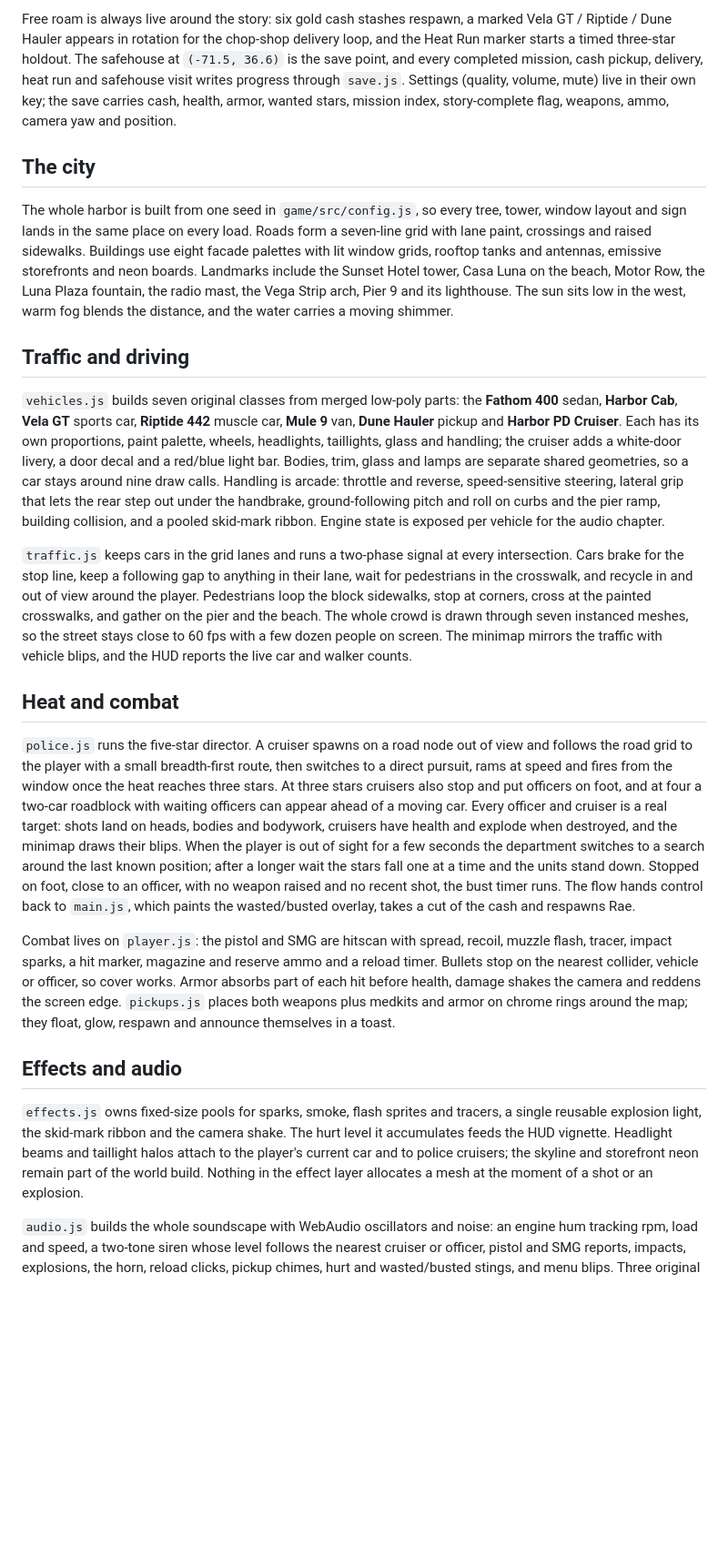
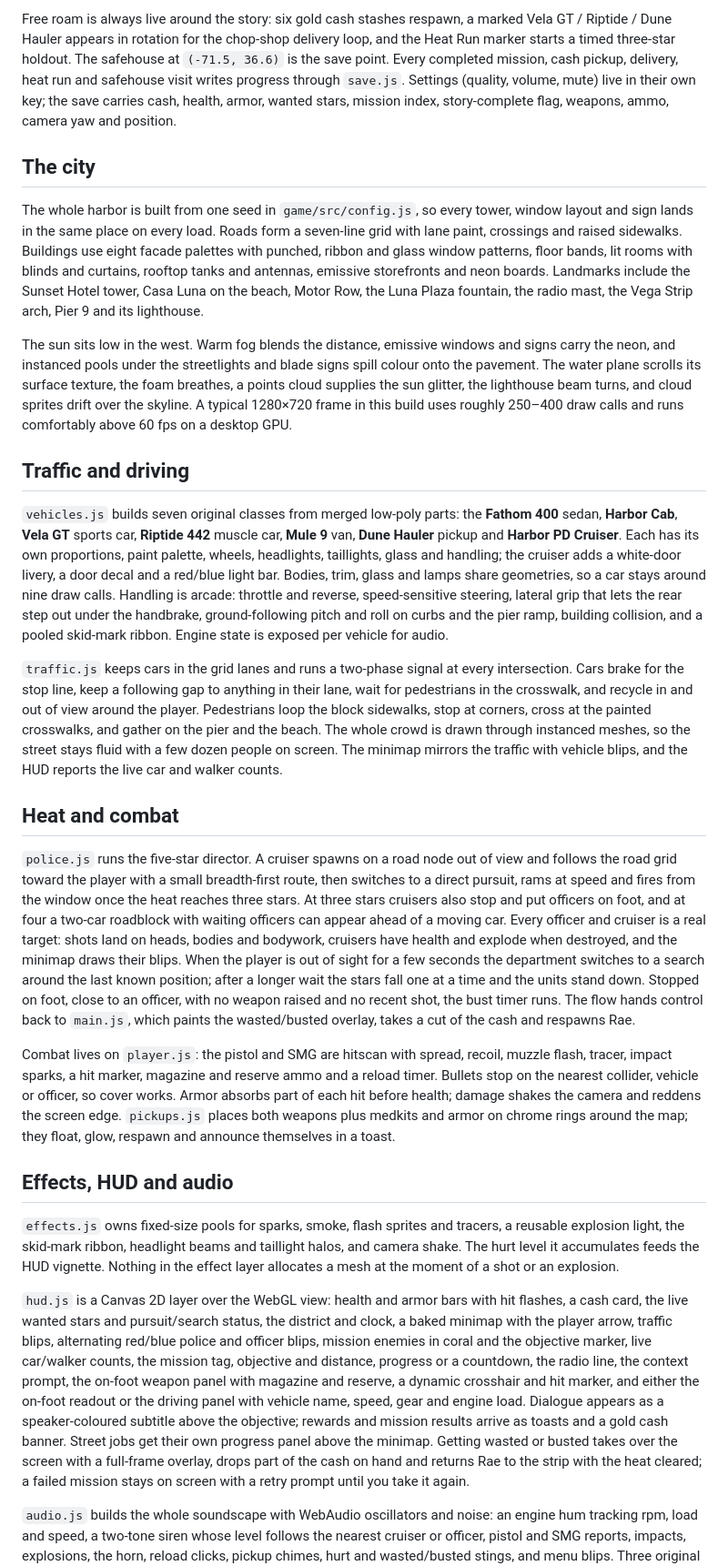
Before and after one commit to sondero-ai/neon-harbor, a Markdown page: README.md, the part around one of its changes. Shown at 91% size. Drawn GitHub-style; blank space fills up the shorter version.

Commit message:
Finish neon harbor: polish, screenshots and entry
Co-Authored-By: Claude Code <noreply@anthropic.com>

```diff
--- a/README.md
+++ b/README.md
@@ -108,23 +91,31 @@ from its start marker.
 
 Free roam is always live around the story: six gold cash stashes respawn, a
 marked Vela GT / Riptide / Dune Hauler appears in rotation for the chop-shop
-delivery loop, and the Heat Run marker starts a timed three-star holdout.
-The safehouse at `(-71.5, 36.6)` is the save point, and every completed mission,
-cash pickup, delivery, heat run and safehouse visit writes progress through
+delivery loop, and the Heat Run marker starts a timed three-star holdout. The
+safehouse at `(-71.5, 36.6)` is the save point. Every completed mission, cash
+pickup, delivery, heat run and safehouse visit writes progress through
 `save.js`. Settings (quality, volume, mute) live in their own key; the save
 carries cash, health, armor, wanted stars, mission index, story-complete flag,
 weapons, ammo, camera yaw and position.
 
 ## The city
 
-The whole harbor is built from one seed in `game/src/config.js`, so every tree,
-tower, window layout and sign lands in the same place on every load. Roads form
-a seven-line grid with lane paint, crossings and raised sidewalks. Buildings
-use eight facade palettes with lit window grids, rooftop tanks and antennas,
-emissive storefronts and neon boards. Landmarks include the Sunset Hotel tower,
-Casa Luna on the beach, Motor Row, the Luna Plaza fountain, the radio mast, the
-Vega Strip arch, Pier 9 and its lighthouse. The sun sits low in the west, warm
-fog blends the distance, and the water carries a moving shimmer.
+The whole harbor is built from one seed in `game/src/config.js`, so every
+tower, window layout and sign lands in the same place on every load. Roads
+form a seven-line grid with lane paint, crossings and raised sidewalks.
+Buildings use eight facade palettes with punched, ribbon and glass window
+patterns, floor bands, lit rooms with blinds and curtains, rooftop tanks and
+antennas, emissive storefronts and neon boards. Landmarks include the Sunset
+Hotel tower, Casa Luna on the beach, Motor Row, the Luna Plaza fountain, the
+radio mast, the Vega Strip arch, Pier 9 and its lighthouse.
+
+The sun sits low in the west. Warm fog blends the distance, emissive windows
+and signs carry the neon, and instanced pools under the streetlights and blade
+signs spill colour onto the pavement. The water plane scrolls its surface
+texture, the foam breathes, a points cloud supplies the sun glitter, the
+lighthouse beam turns, and cloud sprites drift over the skyline. A typical 1280×720 frame in
+this build uses roughly 250–400 draw calls and runs comfortably above 60 fps
+on a desktop GPU.
 
 ## Traffic and driving
 
@@ -133,54 +124,68 @@ fog blends the distance, and the water carries a moving shimmer.
 muscle car, **Mule 9** van, **Dune Hauler** pickup and **Harbor PD Cruiser**.
 Each has its own proportions, paint palette, wheels, headlights, taillights,
 glass and handling; the cruiser adds a white-door livery, a door decal and a
-red/blue light bar. Bodies, trim, glass and lamps are separate shared
-geometries, so a car stays around nine draw calls. Handling is arcade: throttle
-and reverse, speed-sensitive steering, lateral grip that lets the rear step out
-under the handbrake, ground-following pitch and roll on curbs and the pier ramp,
+red/blue light bar. Bodies, trim, glass and lamps share geometries, so a car
+stays around nine draw calls. Handling is arcade: throttle and reverse,
+speed-sensitive steering, lateral grip that lets the rear step out under the
+handbrake, ground-following pitch and roll on curbs and the pier ramp,
 building collision, and a pooled skid-mark ribbon. Engine state is exposed per
-vehicle for the audio chapter.
+vehicle for audio.
 
 `traffic.js` keeps cars in the grid lanes and runs a two-phase signal at every
 intersection. Cars brake for the stop line, keep a following gap to anything in
 their lane, wait for pedestrians in the crosswalk, and recycle in and out of
 view around the player. Pedestrians loop the block sidewalks, stop at corners,
-cross at the painted crosswalks, and gather on the pier and the beach. The whole
-crowd is drawn through seven instanced meshes, so the street stays close to 60
-fps with a few dozen people on screen. The minimap mirrors the traffic with
-vehicle blips, and the HUD reports the live car and walker counts.
+cross at the painted crosswalks, and gather on the pier and the beach. The
+whole crowd is drawn through instanced meshes, so the street stays fluid with a
+few dozen people on screen. The minimap mirrors the traffic with vehicle blips,
+and the HUD reports the live car and walker counts.
 
 ## Heat and combat
 
 `police.js` runs the five-star director. A cruiser spawns on a road node out of
-view and follows the road grid to the player with a small breadth-first route,
-then switches to a direct pursuit, rams at speed and fires from the window once
-the heat reaches three stars. At three stars cruisers also stop and put officers
-on foot, and at four a two-car roadblock with waiting officers can appear ahead
-of a moving car. Every officer and cruiser is a real target: shots land on
-heads, bodies and bodywork, cruisers have health and explode when destroyed,
-and the minimap draws their blips. When the player is out of sight for a few
-seconds the department switches to a search around the last known position;
-after a longer wait the stars fall one at a time and the units stand down.
-Stopped on foot, close to an officer, with no weapon raised and no recent shot,
-the bust timer runs. The flow hands control back to `main.js`, which paints the
-wasted/busted overlay, takes a cut of the cash and respawns Rae.
+view and follows the road grid toward the player with a small breadth-first
+route, then switches to a direct pursuit, rams at speed and fires from the
+window once the heat reaches three stars. At three stars cruisers also stop and
+put officers on foot, and at four a two-car roadblock with waiting officers can
+appear ahead of a moving car. Every officer and cruiser is a real target: shots
+land on heads, bodies and bodywork, cruisers have health and explode when
+destroyed, and the minimap draws their blips. When the player is out of sight
+for a few seconds the department switches to a search around the last known
+position; after a longer wait the stars fall one at a time and the units stand
+down. Stopped on foot, close to an officer, with no weapon raised and no recent
+shot, the bust timer runs. The flow hands control back to `main.js`, which
+paints the wasted/busted overlay, takes a cut of the cash and respawns Rae.
 
 Combat lives on `player.js`: the pistol and SMG are hitscan with spread,
 recoil, muzzle flash, tracer, impact sparks, a hit marker, magazine and reserve
 ammo and a reload timer. Bullets stop on the nearest collider, vehicle or
-officer, so cover works. Armor absorbs part of each hit before health, damage
+officer, so cover works. Armor absorbs part of each hit before health; damage
 shakes the camera and reddens the screen edge. `pickups.js` places both weapons
 plus medkits and armor on chrome rings around the map; they float, glow,
 respawn and announce themselves in a toast.
 
-## Effects and audio
+## Effects, HUD and audio
 
 `effects.js` owns fixed-size pools for sparks, smoke, flash sprites and tracers,
-a single reusable explosion light, the skid-mark ribbon and the camera shake.
-The hurt level it accumulates feeds the HUD vignette. Headlight beams and
-taillight halos attach to the player's current car and to police cruisers; the
-skyline and storefront neon remain part of the world build. Nothing in the
-effect layer allocates a mesh at the moment of a shot or an explosion.
+a reusable explosion light, the skid-mark ribbon, headlight beams and taillight
+halos, and camera shake. The hurt level it accumulates feeds the HUD vignette.
+Nothing in the effect layer allocates a mesh at the moment of a shot or an
+explosion.
+
+`hud.js` is a Canvas 2D layer over the WebGL view: health and armor bars with
+hit flashes, a cash card, the live wanted stars and pursuit/search status, the
+district and clock, a baked minimap with the player arrow, traffic blips,
+alternating red/blue police and officer blips, mission enemies in coral and the
+objective marker, live car/walker counts, the mission tag, objective and
+distance, progress or a countdown, the radio line, the context prompt, the
+on-foot weapon panel with magazine and reserve, a dynamic crosshair and hit
+marker, and either the on-foot readout or the driving panel with vehicle name,
+speed, gear and engine load. Dialogue appears as a speaker-coloured subtitle
+above the objective; rewards and mission results arrive as toasts and a gold
+cash banner. Street jobs get their own progress panel above the minimap.
+Getting wasted or busted takes over the screen with a full-frame overlay, drops
+part of the cash on hand and returns Rae to the strip with the heat cleared; a
+failed mission stays on screen with a retry prompt until you take it again.
 
 `audio.js` builds the whole soundscape with WebAudio oscillators and noise: an
 engine hum tracking rpm, load and speed, a two-tone siren whose level follows
```
Also changed, not shown: other parts of README.md (+131 -137 lines), screenshots/1-cover.jpg (added), screenshots/1-pier.jpg (deleted), screenshots/2-street.jpg, screenshots/3-mission.jpg (added), screenshots/3-start.jpg (deleted), screenshots/4-title.jpg (added), 9 other files.
